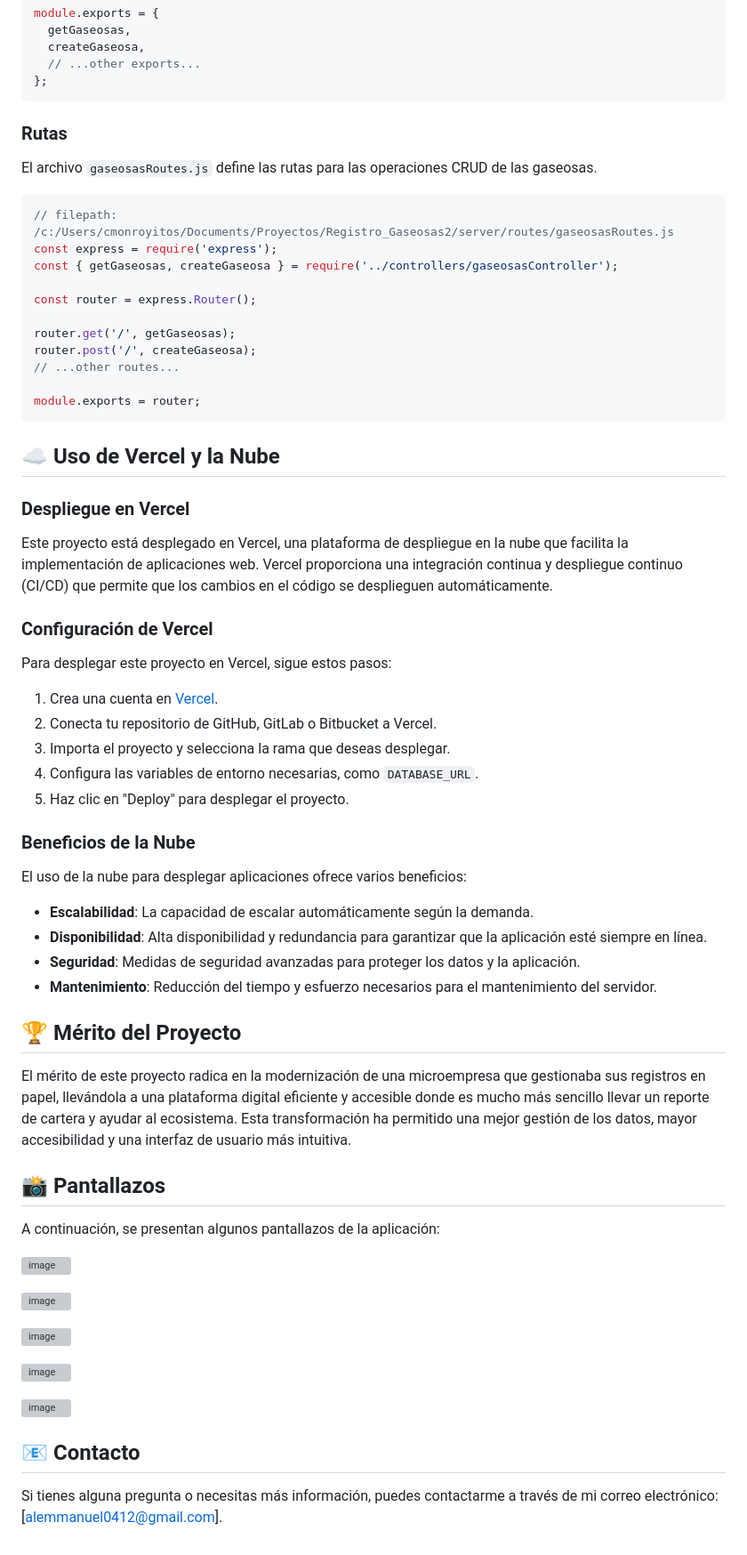
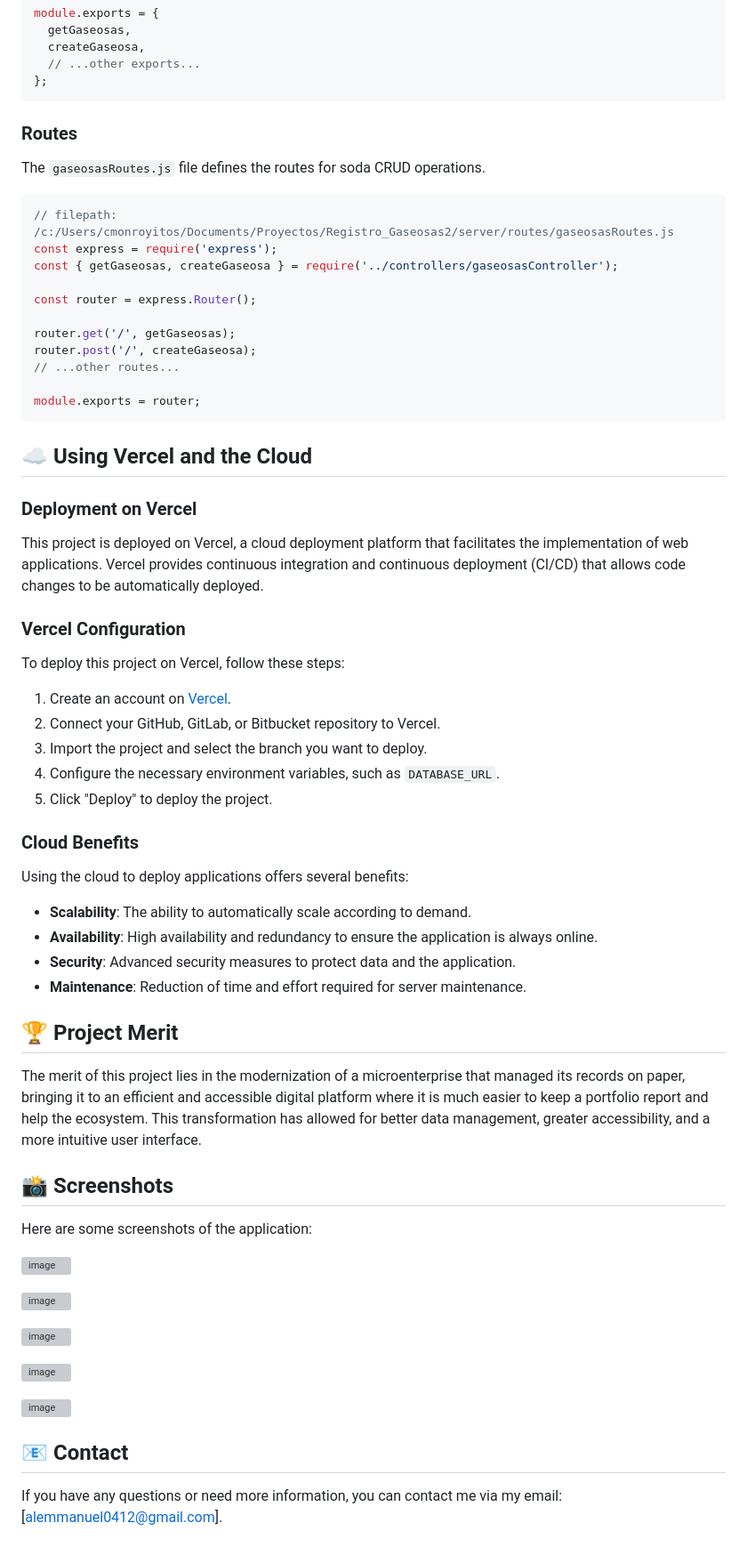
Before and after one commit to Alemmanuel/Registro-Gaseosas, a Markdown page: README.md, the part around one of its changes. Shown at 89% size. Rendered like a GitHub page; grey boxes are pictures that could not be loaded.

````diff
--- a/README.md
+++ b/README.md
@@ -330,9 +349,9 @@ module.exports = {
 };
 ```
 
-### Rutas
+### Routes
 
-El archivo `gaseosasRoutes.js` define las rutas para las operaciones CRUD de las gaseosas.
+The `gaseosasRoutes.js` file defines the routes for soda CRUD operations.
 
 ```javascript
 // filepath: /c:/Users/cmonroyitos/Documents/Proyectos/Registro_Gaseosas2/server/routes/gaseosasRoutes.js
@@ -348,39 +367,40 @@ router.post('/', createGaseosa);
 module.exports = router;
 ```
 
-## ☁️ Uso de Vercel y la Nube
+## ☁️ Using Vercel and the Cloud
 
-### Despliegue en Vercel
+### Deployment on Vercel
 
-Este proyecto está desplegado en Vercel, una plataforma de despliegue en la nube que facilita la implementación de aplicaciones web. Vercel proporciona una integración continua y despliegue continuo (CI/CD) que permite que los cambios en el código se desplieguen automáticamente.
+This project is deployed on Vercel, a cloud deployment platform that facilitates the implementation of web applications. Vercel provides continuous integration and continuous deployment (CI/CD) that allows code changes to be automatically deployed.
 
-### Configuración de Vercel
+### Vercel Configuration
 
-Para desplegar este proyecto en Vercel, sigue estos pasos:
+To deploy this project on Vercel, follow these steps:
 
-1. Crea una cuenta en [Vercel](https://vercel.com/).
-2. Conecta tu repositorio de GitHub, GitLab o Bitbucket a Vercel.
-3. Importa el proyecto y selecciona la rama que deseas desplegar.
-4. Configura las variables de entorno necesarias, como `DATABASE_URL`.
-5. Haz clic en "Deploy" para desplegar el proyecto.
+1. Create an account on [Vercel](https://vercel.com/).
+2. Connect your GitHub, GitLab, or Bitbucket repository to Vercel.
+3. Import the project and select the branch you want to deploy.
+4. Configure the necessary environment variables, such as `DATABASE_URL`.
+5. Click "Deploy" to deploy the project.
 
-### Beneficios de la Nube
 
-El uso de la nube para desplegar aplicaciones ofrece varios beneficios:
+### Cloud Benefits
 
-- **Escalabilidad**: La capacidad de escalar automáticamente según la demanda.
-- **Disponibilidad**: Alta disponibilidad y redundancia para garantizar que la aplicación esté siempre en línea.
-- **Seguridad**: Medidas de seguridad avanzadas para proteger los datos y la aplicación.
-- **Mantenimiento**: Reducción del tiempo y esfuerzo necesarios para el mantenimiento del servidor.
+Using the cloud to deploy applications offers several benefits:
 
-## 🏆 Mérito del Proyecto
+- **Scalability**: The ability to automatically scale according to demand.
+- **Availability**: High availability and redundancy to ensure the application is always online.
+- **Security**: Advanced security measures to protect data and the application.
+- **Maintenance**: Reduction of time and effort required for server maintenance.
 
-El mérito de este proyecto radica en la modernización de una microempresa que gestionaba sus registros en papel, llevándola a una plataforma digital eficiente y accesible donde es mucho más sencillo llevar un reporte de cartera y ayudar al ecosistema. Esta transformación ha permitido una mejor gestión de los datos, mayor accesibilidad y una interfaz de usuario más intuitiva.
 
-## 📸 Pantallazos
+## 🏆 Project Merit
 
-A continuación, se presentan algunos pantallazos de la aplicación:
+The merit of this project lies in the modernization of a microenterprise that managed its records on paper, bringing it to an efficient and accessible digital platform where it is much easier to keep a portfolio report and help the ecosystem. This transformation has allowed for better data management, greater accessibility, and a more intuitive user interface.
 
+## 📸 Screenshots
+
+Here are some screenshots of the application:
 
 ![image](https://github.com/user-attachments/assets/ae17e3f0-dddf-4683-bcd7-f75b7c384936)
 
@@ -400,7 +420,6 @@ A continuación, se presentan algunos pantallazos de la aplicación:
 
 ![image](https://github.com/user-attachments/assets/eb4ad5ff-8f2d-4eb4-9db9-37aee02ae966)
 
+## 📧 Contact
 
-## 📧 Contacto
-
-Si tienes alguna pregunta o necesitas más información, puedes contactarme a través de mi correo electrónico: [alemmanuel0412@gmail.com].
+If you have any questions or need more information, you can contact me via my email: [[alemmanuel0412@gmail.com](mailto:alemmanuel0412@gmail.com)].
````
Also changed, not shown: other parts of README.md (+106 -87 lines).
